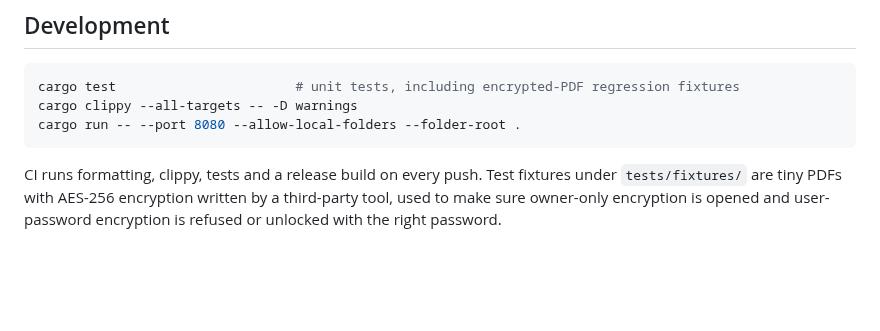
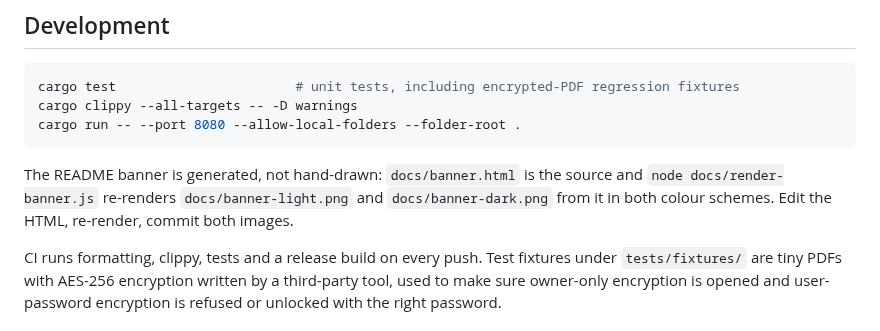
Before and after one commit to lewisjohnvillamor/Confidential_file_merger, a Markdown page: README.md, the part around one of its changes. Drawn GitHub-style; blank space fills up the shorter version.

````diff
--- a/README.md
+++ b/README.md
@@ -412,6 +418,10 @@ cargo clippy --all-targets -- -D warnings
 cargo run -- --port 8080 --allow-local-folders --folder-root .
 ```
 
+The README banner is generated, not hand-drawn: `docs/banner.html` is the source and
+`node docs/render-banner.js` re-renders `docs/banner-light.png` and `docs/banner-dark.png`
+from it in both colour schemes. Edit the HTML, re-render, commit both images.
+
 CI runs formatting, clippy, tests and a release build on every push. Test fixtures under
 `tests/fixtures/` are tiny PDFs with AES-256 encryption written by a third-party tool, used
 to make sure owner-only encryption is opened and user-password encryption is refused or
````
Also changed, not shown: other parts of README.md (+7 -1 lines), docs/banner-dark.png (added), docs/banner-light.png (added), 2 other files.
